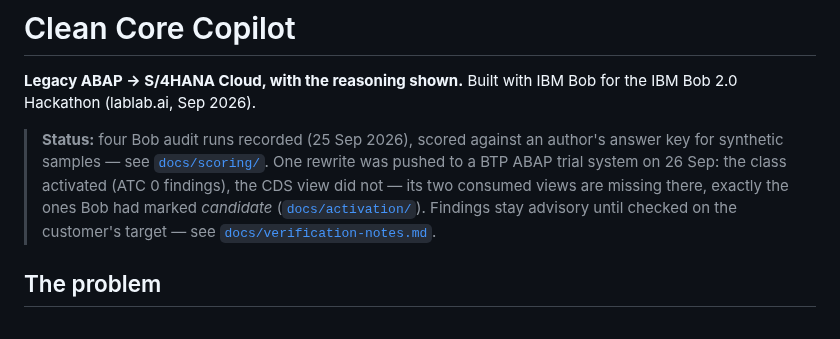
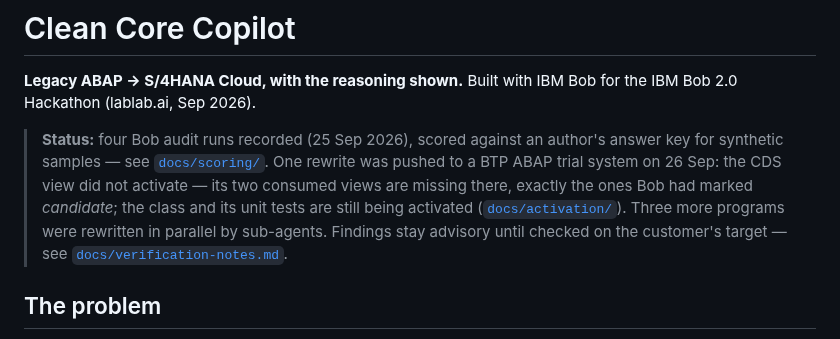
Before and after one commit to kosesena/clean-core-copilot, a Markdown page: README.md, the part around the change. Rendered like a GitHub page.

Commit message:
README status: activation pending, parallel rewrites noted

```diff
--- a/README.md
+++ b/README.md
@@ -5,10 +5,11 @@ for the IBM Bob 2.0 Hackathon (lablab.ai, Sep 2026).
 
 > **Status:** four Bob audit runs recorded (25 Sep 2026), scored against an
 > author's answer key for synthetic samples — see [`docs/scoring/`](docs/scoring/).
-> One rewrite was pushed to a BTP ABAP trial system on 26 Sep: the class
-> activated (ATC 0 findings), the CDS view did not — its two consumed views
-> are missing there, exactly the ones Bob had marked *candidate*
-> ([`docs/activation/`](docs/activation/)). Findings stay advisory until
+> One rewrite was pushed to a BTP ABAP trial system on 26 Sep: the CDS view
+> did not activate — its two consumed views are missing there, exactly the
+> ones Bob had marked *candidate*; the class and its unit tests are still
+> being activated ([`docs/activation/`](docs/activation/)). Three more
+> programs were rewritten in parallel by sub-agents. Findings stay advisory until
 > checked on the customer's target — see
 > [`docs/verification-notes.md`](docs/verification-notes.md).
 
```
